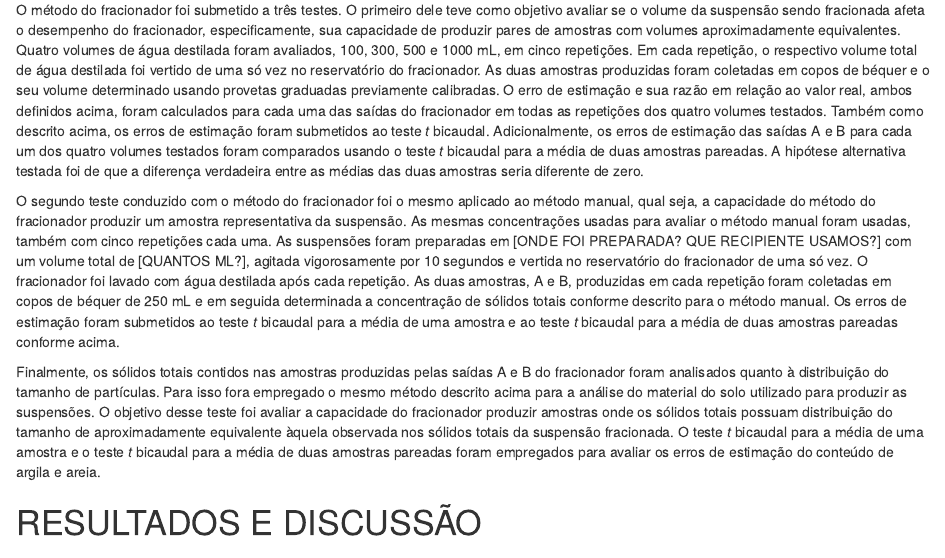
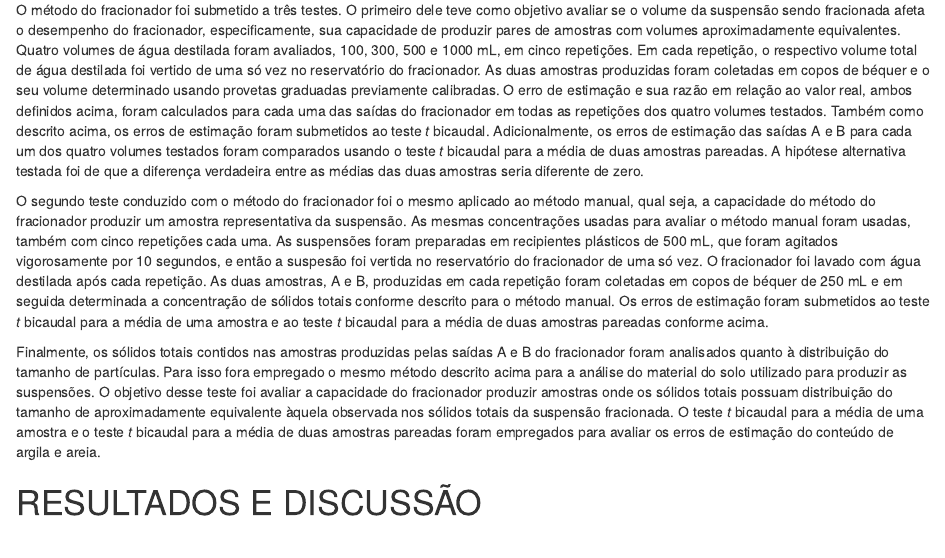
Before and after one commit to samuel-rosa/prototype-runoff-sample-splitter, an R Markdown document (code/main.Rmd): the page in a window 1100 px wide, from 3490 px down. Rendered offline with R 4.5, knitr and Pandoc, with nearby package versions; drawn as R Markdown's standard HTML page in place of the format the file asks for; some code elsewhere in the file could not run offline.

Commit message:
descrição do preparo da suspensão

```diff
--- a/code/main.Rmd
+++ b/code/main.Rmd
@@ -242,31 +242,31 @@ knitr::include_graphics("../images/fracionador-medidas.jpg")
 
 O método do fracionador foi submetido a três testes. O primeiro dele teve como objetivo avaliar se o volume da
 suspensão sendo fracionada afeta o desempenho do fracionador, especificamente, sua capacidade de produzir pares
-de amostras com volumes aproximadamente equivalentes. Quatro volumes de água destilada foram avaliados, 100, 300,
-500 e 1000 mL, em cinco repetições. Em cada repetição, o respectivo volume total de água destilada foi vertido de
-uma só vez no reservatório do fracionador. As duas amostras produzidas foram coletadas em copos de béquer e o seu
-volume determinado usando provetas graduadas previamente calibradas. O erro de estimação e sua razão em relação
-ao valor real, ambos definidos acima, foram calculados para cada uma das saídas do fracionador em todas as
-repetições dos quatro volumes testados. Também como descrito acima, os erros de estimação foram submetidos ao
-teste *t* bicaudal. Adicionalmente, os erros de estimação das saídas A e B para cada um dos quatro volumes
-testados foram comparados usando o teste *t* bicaudal para a média de duas amostras pareadas. A hipótese
-alternativa testada foi de que a diferença verdadeira entre as médias das duas amostras seria diferente de zero.
+de amostras com volumes aproximadamente equivalentes. Quatro volumes de água destilada foram avaliados, 100,
+300, 500 e 1000 mL, em cinco repetições. Em cada repetição, o respectivo volume total de água destilada foi
+vertido de uma só vez no reservatório do fracionador. As duas amostras produzidas foram coletadas em copos de
+béquer e o seu volume determinado usando provetas graduadas previamente calibradas. O erro de estimação e sua
+razão em relação ao valor real, ambos definidos acima, foram calculados para cada uma das saídas do fracionador
+em todas as repetições dos quatro volumes testados. Também como descrito acima, os erros de estimação foram
+submetidos ao teste *t* bicaudal. Adicionalmente, os erros de estimação das saídas A e B para cada um dos
+quatro volumes testados foram comparados usando o teste *t* bicaudal para a média de duas amostras pareadas. A
+hipótese alternativa testada foi de que a diferença verdadeira entre as médias das duas amostras seria
+diferente de zero.
 
 O segundo teste conduzido com o método do fracionador foi o mesmo aplicado ao método manual, qual seja, a
 capacidade do método do fracionador produzir um amostra representativa da suspensão. As mesmas concentrações
 usadas para avaliar o método manual foram usadas, também com cinco repetições cada uma. As suspensões foram
-preparadas em [ONDE FOI PREPARADA? QUE RECIPIENTE USAMOS?] com um volume total de [QUANTOS ML?], agitada
-vigorosamente por 10 segundos e vertida no reservatório do fracionador de uma só vez. O fracionador foi lavado
-com água destilada após cada repetição. As duas amostras, A e B, produzidas em cada repetição foram coletadas
-em copos de béquer de 250 mL e em seguida determinada a concentração de sólidos totais conforme descrito para
-o método manual. Os erros de estimação foram submetidos ao teste *t* bicaudal para a média de uma amostra e
-ao teste *t* bicaudal para a média de duas amostras pareadas conforme acima.
-<!-- ASR: Precisamos descrever melhor o método de preparo das suspensões. -->
+preparadas em recipientes plásticos de 500 mL, que foram agitados vigorosamente por 10 segundos, e então a
+suspesão foi vertida no reservatório do fracionador de uma só vez. O fracionador foi lavado com água destilada
+após cada repetição. As duas amostras, A e B, produzidas em cada repetição foram coletadas em copos de béquer
+de 250 mL e em seguida determinada a concentração de sólidos totais conforme descrito para o método manual. Os
+erros de estimação foram submetidos ao teste *t* bicaudal para a média de uma amostra e ao teste *t* bicaudal
+para a média de duas amostras pareadas conforme acima.
 
-Finalmente, os sólidos totais contidos nas amostras produzidas pelas saídas A e B do fracionador foram analisados
-quanto à distribuição do tamanho de partículas. Para isso fora empregado o mesmo método descrito acima para a
-análise do material do solo utilizado para produzir as suspensões. O objetivo desse teste foi avaliar a
-capacidade do fracionador produzir amostras onde os sólidos totais possuam distribuição do tamanho de
+Finalmente, os sólidos totais contidos nas amostras produzidas pelas saídas A e B do fracionador foram
+analisados quanto à distribuição do tamanho de partículas. Para isso fora empregado o mesmo método descrito
+acima para a análise do material do solo utilizado para produzir as suspensões. O objetivo desse teste foi
+avaliar a capacidade do fracionador produzir amostras onde os sólidos totais possuam distribuição do tamanho de
 aproximadamente equivalente àquela observada nos sólidos totais da suspensão fracionada. O teste *t* bicaudal
 para a média de uma amostra e o teste *t* bicaudal para a média de duas amostras pareadas foram empregados para
 avaliar os erros de estimação do conteúdo de argila e areia.
```
